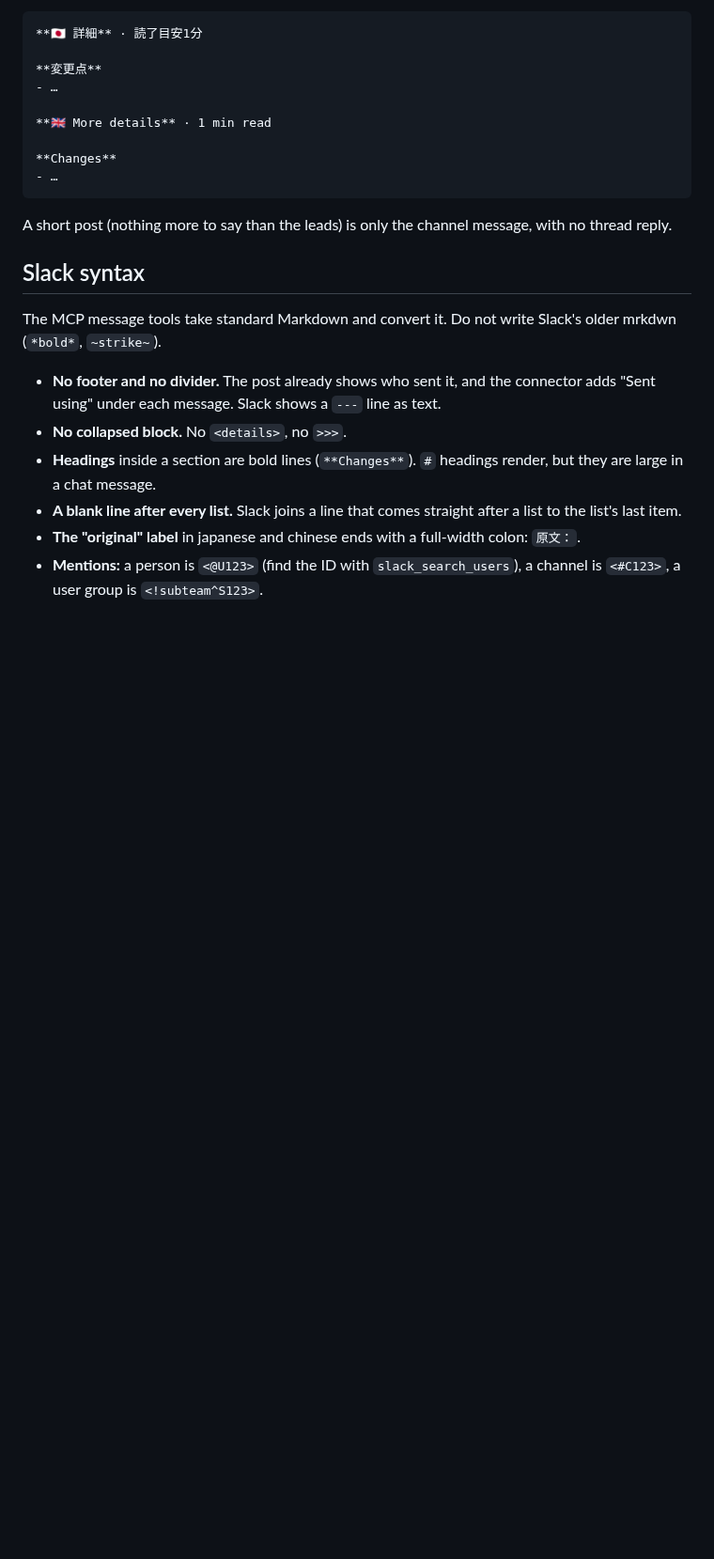
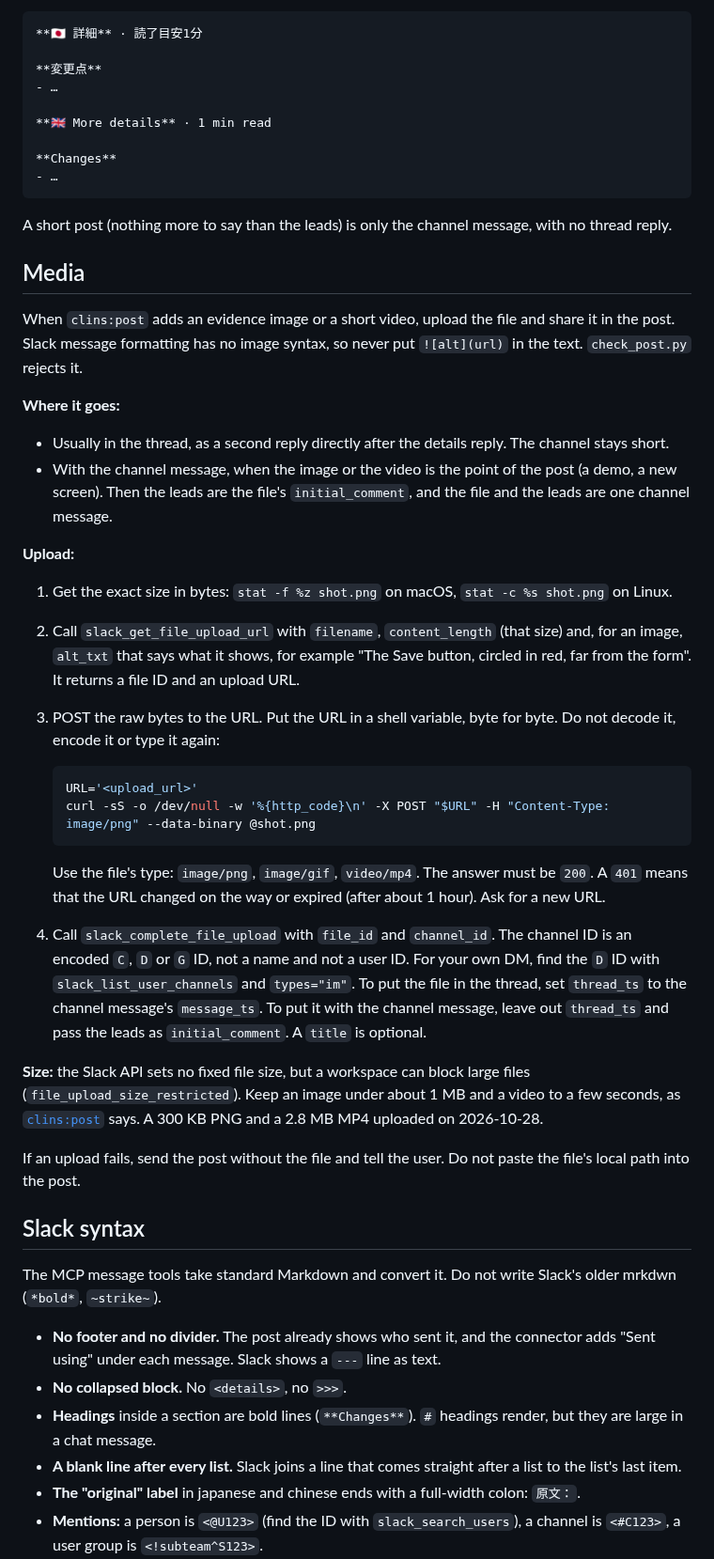
Before and after one commit to clins1994/skills, a Markdown page: skills/slack/SKILL.md, the part around one of its changes. Shown at 94% size. GitHub-like rendering; blank space fills up the shorter version.

Commit message:
slack: upload images and videos and share them in the post
Co-Authored-By: Claude Opus 5.5 <noreply@anthropic.com>

````diff
--- a/skills/slack/SKILL.md
+++ b/skills/slack/SKILL.md
@@ -52,6 +53,33 @@ Slack has no collapsed block. The thread does the same job: the channel shows th
 
 A short post (nothing more to say than the leads) is only the channel message, with no thread reply.
 
+## Media
+
+When `clins:post` adds an evidence image or a short video, upload the file and share it in the post. Slack message formatting has no image syntax, so never put `![alt](url)` in the text. `check_post.py` rejects it.
+
+**Where it goes:**
+
+- Usually in the thread, as a second reply directly after the details reply. The channel stays short.
+- With the channel message, when the image or the video is the point of the post (a demo, a new screen). Then the leads are the file's `initial_comment`, and the file and the leads are one channel message.
+
+**Upload:**
+
+1. Get the exact size in bytes: `stat -f %z shot.png` on macOS, `stat -c %s shot.png` on Linux.
+2. Call `slack_get_file_upload_url` with `filename`, `content_length` (that size) and, for an image, `alt_txt` that says what it shows, for example "The Save button, circled in red, far from the form". It returns a file ID and an upload URL.
+3. POST the raw bytes to the URL. Put the URL in a shell variable, byte for byte. Do not decode it, encode it or type it again:
+
+   ```bash
+   URL='<upload_url>'
+   curl -sS -o /dev/null -w '%{http_code}\n' -X POST "$URL" -H "Content-Type: image/png" --data-binary @shot.png
+   ```
+
+   Use the file's type: `image/png`, `image/gif`, `video/mp4`. The answer must be `200`. A `401` means that the URL changed on the way or expired (after about 1 hour). Ask for a new URL.
+4. Call `slack_complete_file_upload` with `file_id` and `channel_id`. The channel ID is an encoded `C`, `D` or `G` ID, not a name and not a user ID. For your own DM, find the `D` ID with `slack_list_user_channels` and `types="im"`. To put the file in the thread, set `thread_ts` to the channel message's `message_ts`. To put it with the channel message, leave out `thread_ts` and pass the leads as `initial_comment`. A `title` is optional.
+
+**Size:** the Slack API sets no fixed file size, but a workspace can block large files (`file_upload_size_restricted`). Keep an image under about 1 MB and a video to a few seconds, as [`clins:post`](../post/references/evidence.md) says. A 300 KB PNG and a 2.8 MB MP4 uploaded on 2026-10-28.
+
+If an upload fails, send the post without the file and tell the user. Do not paste the file's local path into the post.
+
 ## Slack syntax
 
 The MCP message tools take standard Markdown and convert it. Do not write Slack's older mrkdwn (`*bold*`, `~strike~`).
````
Also changed, not shown: other parts of skills/slack/SKILL.md (+5 -2 lines).
